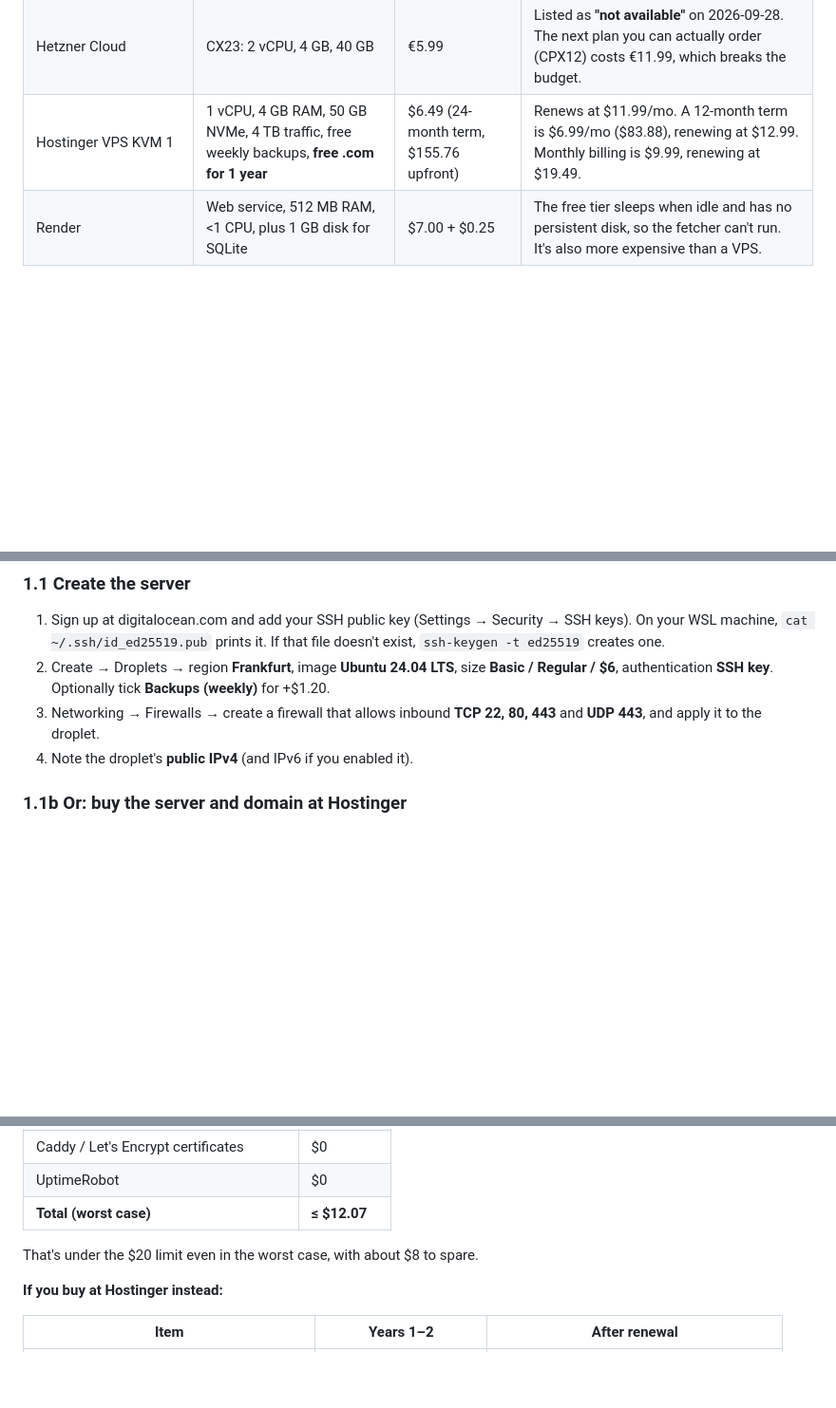
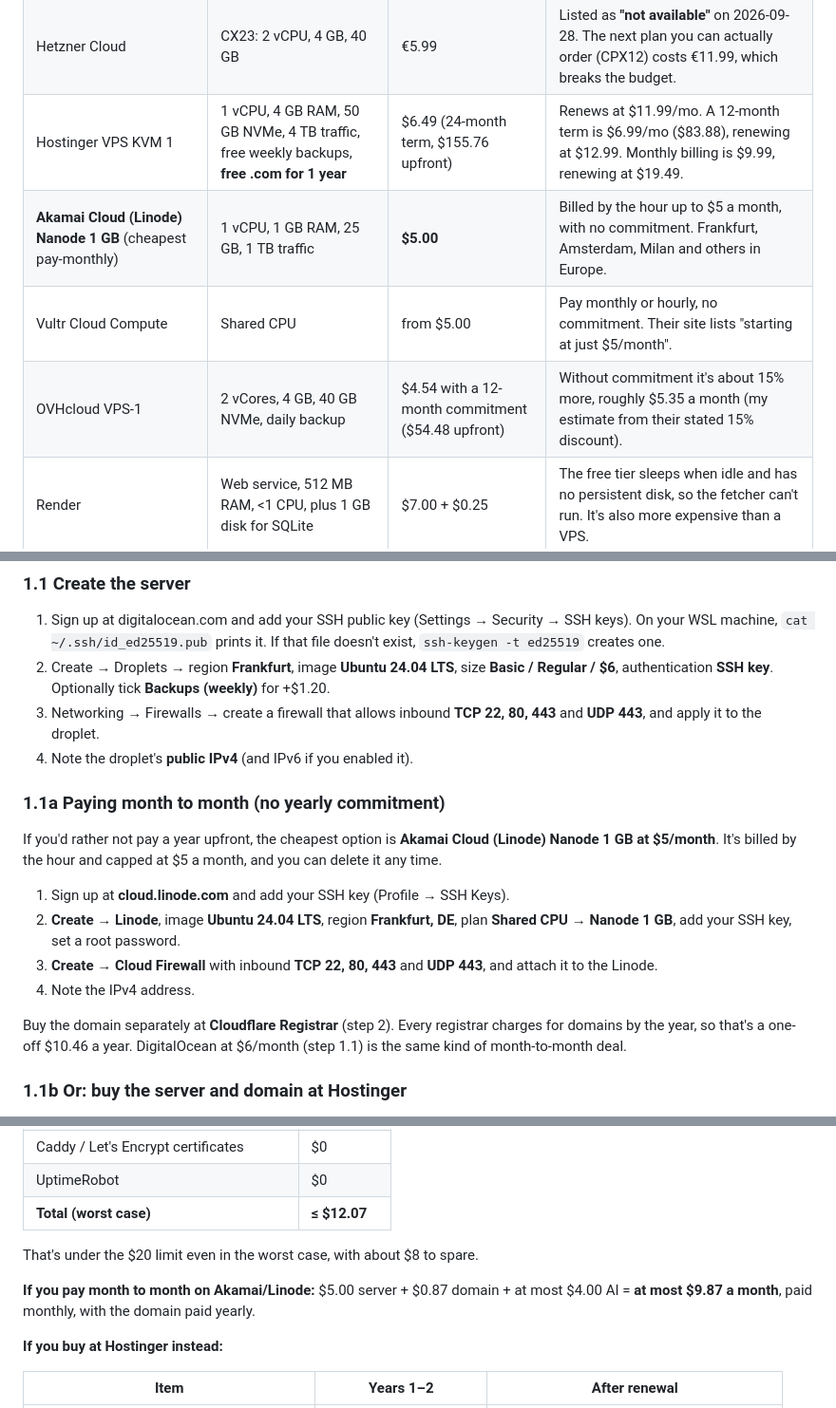
Before and after one commit to enone-xml/Flamingo-Revolution, a Markdown page: DEPLOY.md, 3 parts joined by grey strips. Shown at 95% size. Drawn GitHub-style; blank space fills up the shorter version.

Commit message:
DEPLOY.md: add month-to-month hosting options (Akamai/Linode, Vultr, OVH)
Co-Authored-By: Claude Opus 5.5 (1M context) <noreply@anthropic.com>

```diff
--- a/DEPLOY.md
+++ b/DEPLOY.md
@@ -16,6 +16,9 @@ again before you buy.
 | **DigitalOcean Basic Droplet** (recommended) | 1 vCPU, 1 GiB RAM, 25 GiB SSD, 1,000 GiB traffic | **$6.00** | A $4 plan (512 MiB) also exists but is tight for Docker + Python. Weekly backups add 20% ($1.20). Frankfurt (FRA1) is closest to Albania. |
 | Hetzner Cloud | CX23: 2 vCPU, 4 GB, 40 GB | €5.99 | Listed as **"not available"** on 2026-09-28. The next plan you can actually order (CPX12) costs €11.99, which breaks the budget. |
 | Hostinger VPS KVM 1 | 1 vCPU, 4 GB RAM, 50 GB NVMe, 4 TB traffic, free weekly backups, **free .com for 1 year** | $6.49 (24-month term, $155.76 upfront) | Renews at $11.99/mo. A 12-month term is $6.99/mo ($83.88), renewing at $12.99. Monthly billing is $9.99, renewing at $19.49. |
+| **Akamai Cloud (Linode) Nanode 1 GB** (cheapest pay-monthly) | 1 vCPU, 1 GB RAM, 25 GB, 1 TB traffic | **$5.00** | Billed by the hour up to $5 a month, with no commitment. Frankfurt, Amsterdam, Milan and others in Europe. |
+| Vultr Cloud Compute | Shared CPU | from $5.00 | Pay monthly or hourly, no commitment. Their site lists "starting at just $5/month". |
+| OVHcloud VPS-1 | 2 vCores, 4 GB, 40 GB NVMe, daily backup | $4.54 with a 12-month commitment ($54.48 upfront) | Without commitment it's about 15% more, roughly $5.35 a month (my estimate from their stated 15% discount). |
 | Render | Web service, 512 MB RAM, <1 CPU, plus 1 GB disk for SQLite | $7.00 + $0.25 | The free tier sleeps when idle and has no persistent disk, so the fetcher can't run. It's also more expensive than a VPS. |
 
 **Recommendation: a DigitalOcean $6 Droplet in Frankfurt.** It fits the ≤ $7
@@ -35,6 +38,22 @@ DigitalOcean-specific except step 1.1.
 3. Networking → Firewalls → create a firewall that allows inbound
    **TCP 22, 80, 443** and **UDP 443**, and apply it to the droplet.
 4. Note the droplet's **public IPv4** (and IPv6 if you enabled it).
+
+### 1.1a Paying month to month (no yearly commitment)
+
+If you'd rather not pay a year upfront, the cheapest option is **Akamai Cloud (Linode) Nanode 1 GB at
+$5/month**. It's billed by the hour and capped at $5 a month, and you can delete it any time.
+
+1. Sign up at **cloud.linode.com** and add your SSH key (Profile → SSH Keys).
+2. **Create → Linode**, image **Ubuntu 24.04 LTS**, region **Frankfurt, DE**,
+   plan **Shared CPU → Nanode 1 GB**, add your SSH key, set a root password.
+3. **Create → Cloud Firewall** with inbound **TCP 22, 80, 443** and **UDP 443**, and
+   attach it to the Linode.
+4. Note the IPv4 address.
+
+Buy the domain separately at **Cloudflare Registrar** (step 2). Every registrar charges
+for domains by the year, so that's a one-off $10.46 a year.
+DigitalOcean at $6/month (step 1.1) is the same kind of month-to-month deal.
 
 ### 1.1b Or: buy the server and domain at Hostinger
 
@@ -344,6 +363,9 @@ the update command.
 
 That's under the $20 limit even in the worst case, with about $8 to spare.
 
+**If you pay month to month on Akamai/Linode:** $5.00 server + $0.87 domain + at most $4.00 AI
+= **at most $9.87 a month**, paid monthly, with the domain paid yearly.
+
 **If you buy at Hostinger instead:**
 
 | Item | Years 1–2 | After renewal |
```
